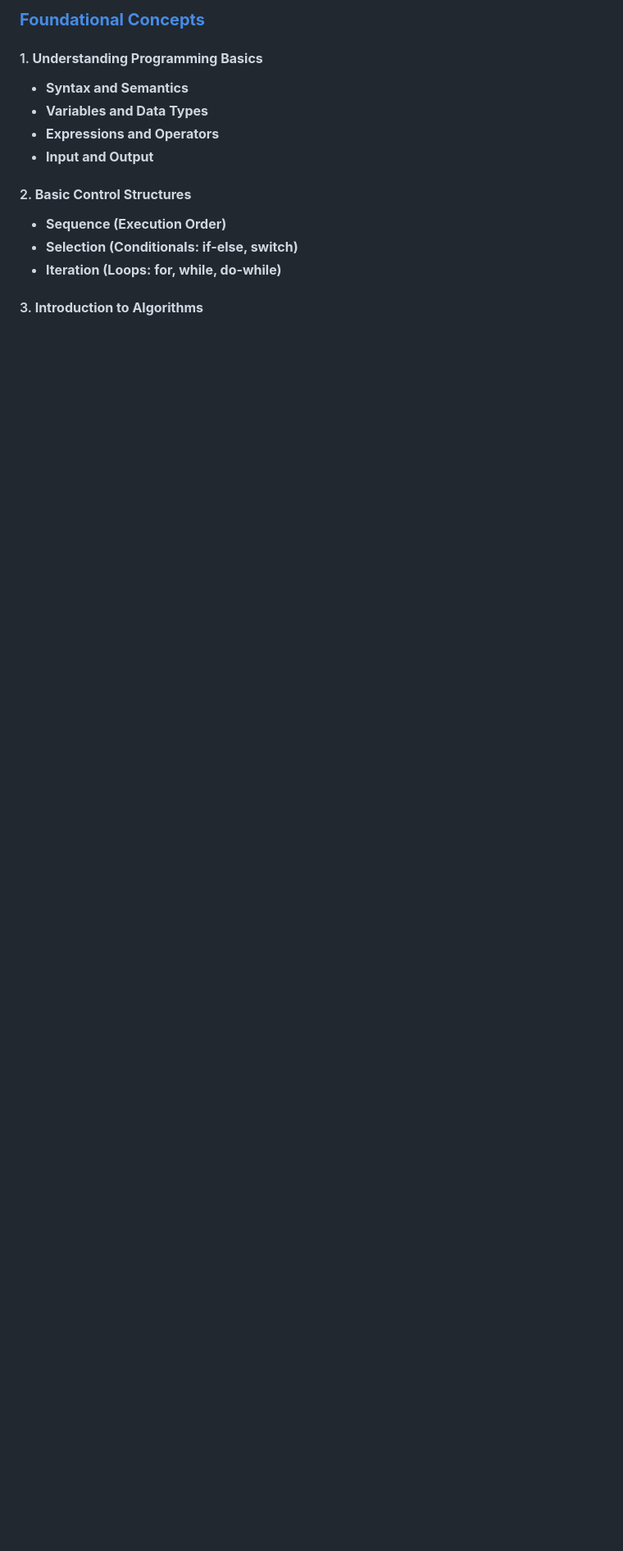
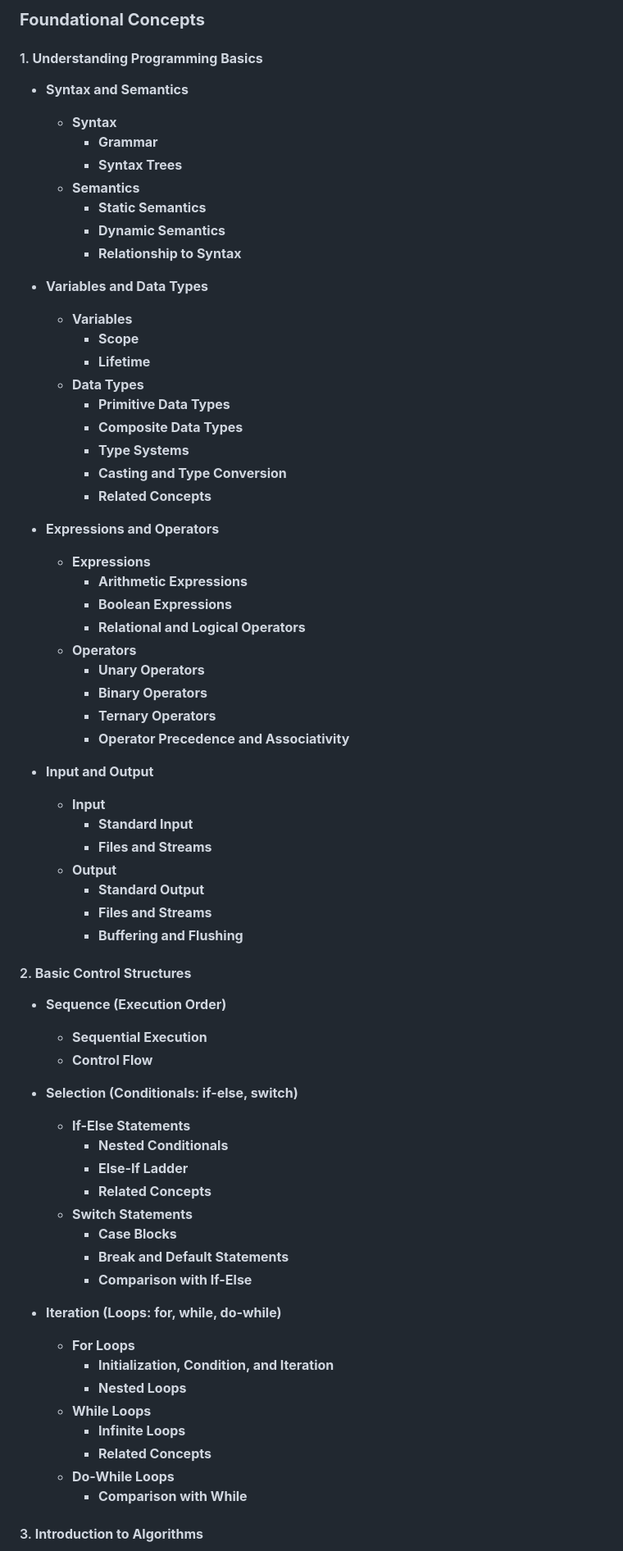
Before and after one commit to m-mdy-m/SPathways, a Markdown page: LEARNING_LIST.md, the part around the change printed below. Shown: that part at 82% size. Rendered like a GitHub page; blank space fills up the shorter version.

```diff
--- a/LEARNING_LIST.md
+++ b/LEARNING_LIST.md
@@ -1,17 +1,71 @@
-### [**Foundational Concepts**](./Foundational/)
+### **Foundational Concepts**
 
 #### 1. **Understanding Programming Basics**
 
 - **Syntax and Semantics**
+  - **Syntax**
+    - **Grammar**
+    - **Syntax Trees**
+  - **Semantics**
+    - **Static Semantics**
+    - **Dynamic Semantics**
+    - **Relationship to Syntax**
+
 - **Variables and Data Types**
+  - **Variables**
+    - **Scope**
+    - **Lifetime**
+  - **Data Types**
+    - **Primitive Data Types**
+    - **Composite Data Types**
+    - **Type Systems**
+    - **Casting and Type Conversion**
+    - **Related Concepts**
 - **Expressions and Operators**
+  - **Expressions**
+    - **Arithmetic Expressions**
+    - **Boolean Expressions**
+    - **Relational and Logical Operators**
+  - **Operators**
+    - **Unary Operators**
+    - **Binary Operators**
+    - **Ternary Operators**
+    - **Operator Precedence and Associativity**
+
 - **Input and Output**
+  - **Input**
+    - **Standard Input**
+    - **Files and Streams**
+  - **Output**
+    - **Standard Output**
+    - **Files and Streams**
+    - **Buffering and Flushing**
 
 #### 2. **Basic Control Structures**
 
 - **Sequence (Execution Order)**
+  - **Sequential Execution**
+  - **Control Flow**
+
 - **Selection (Conditionals: if-else, switch)**
+  - **If-Else Statements**
+    - **Nested Conditionals**
+    - **Else-If Ladder**
+    - **Related Concepts**
+  - **Switch Statements**
+    - **Case Blocks**
+    - **Break and Default Statements**
+    - **Comparison with If-Else**
+
 - **Iteration (Loops: for, while, do-while)**
+  - **For Loops**
+    - **Initialization, Condition, and Iteration**
+    - **Nested Loops**
+  - **While Loops**
+    - **Infinite Loops**
+    - **Related Concepts**
+  - **Do-While Loops**
+    - **Comparison with While**
 
 #### 3. **Introduction to Algorithms**
 
```
Also changed, not shown: other parts of LEARNING_LIST.md (+188 -46 lines).
